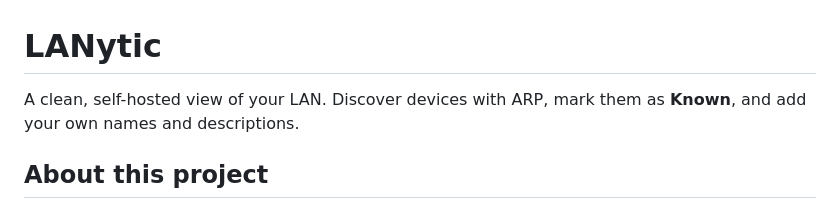
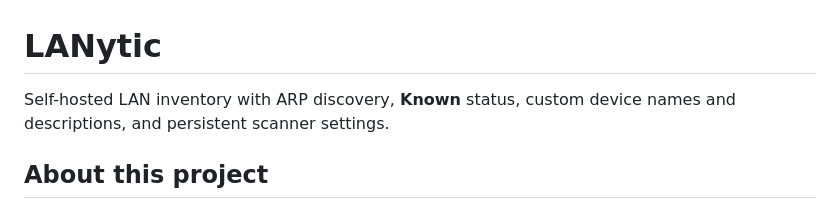
Before and after one commit to forke24x7/LANytic, a Markdown page: README.md, the part around the change. Rendered like a GitHub page.

```diff
--- a/README.md
+++ b/README.md
@@ -1,6 +1,6 @@
 # LANytic
 
-A clean, self-hosted view of your LAN. Discover devices with ARP, mark them as **Known**, and add your own names and descriptions.
+Self-hosted LAN inventory with ARP discovery, **Known** status, custom device names and descriptions, and persistent scanner settings.
 
 ## About this project
 
```
